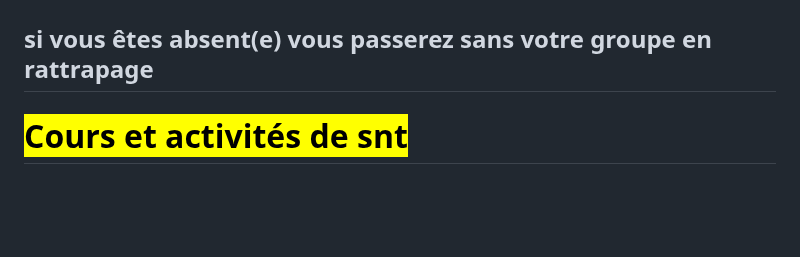
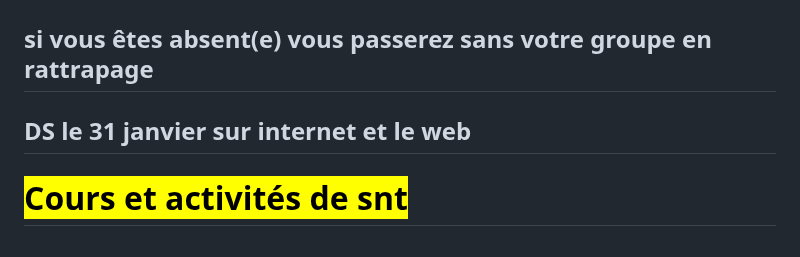
Before and after one commit to Defernez/NSI, a Markdown page: README.md, the part around the change. Drawn GitHub-style; blank space fills up the shorter version.

```diff
--- a/README.md
+++ b/README.md
@@ -8,6 +8,7 @@ https://github.com/Defernez/NSI/tree/main/%3CSNT%3E/WEB
 
 # Mercredi 24 janvier, présenation oral au CDI
 ## si vous êtes absent(e) vous passerez sans votre groupe en rattrapage
+## DS le 31 janvier sur internet et le web
 
 <h1><mark>Cours et activités de snt</mark></h1>
 <br>Pour rendre vos TP : http://travail.nsi.free.fr/snt/index.html <br>
```
